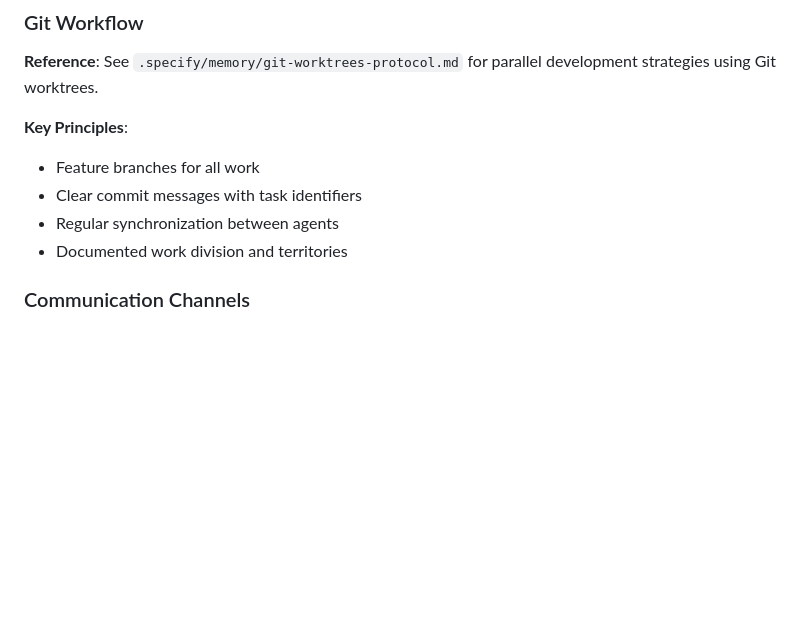
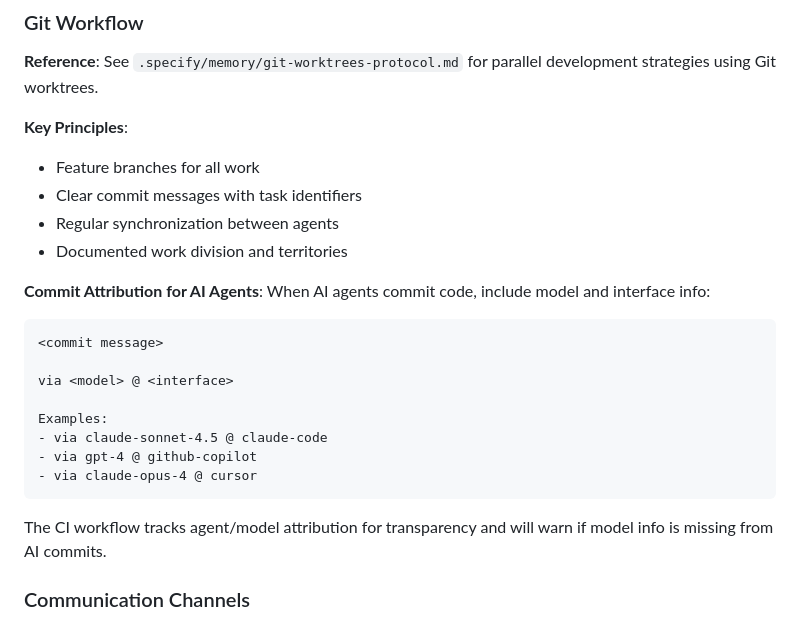
Before and after one commit to tmorgan181/atrium-grounds, a Markdown page: .github/copilot-instructions.md, the part around the change. Rendered like a GitHub page; blank space fills up the shorter version.

````diff
--- a/.github/copilot-instructions.md
+++ b/.github/copilot-instructions.md
@@ -170,6 +170,21 @@ When multiple agents edit the same files:
 - Regular synchronization between agents
 - Documented work division and territories
 
+**Commit Attribution for AI Agents**:
+When AI agents commit code, include model and interface info:
+```
+<commit message>
+
+via <model> @ <interface>
+
+Examples:
+- via claude-sonnet-4.5 @ claude-code
+- via gpt-4 @ github-copilot
+- via claude-opus-4 @ cursor
+```
+
+The CI workflow tracks agent/model attribution for transparency and will warn if model info is missing from AI commits.
+
 ### Communication Channels
 - **Collaboration Documents**: Primary written communication
 - **Commit Messages**: Technical change descriptions
````
Also changed, not shown: README.md (+14 -1 lines).
